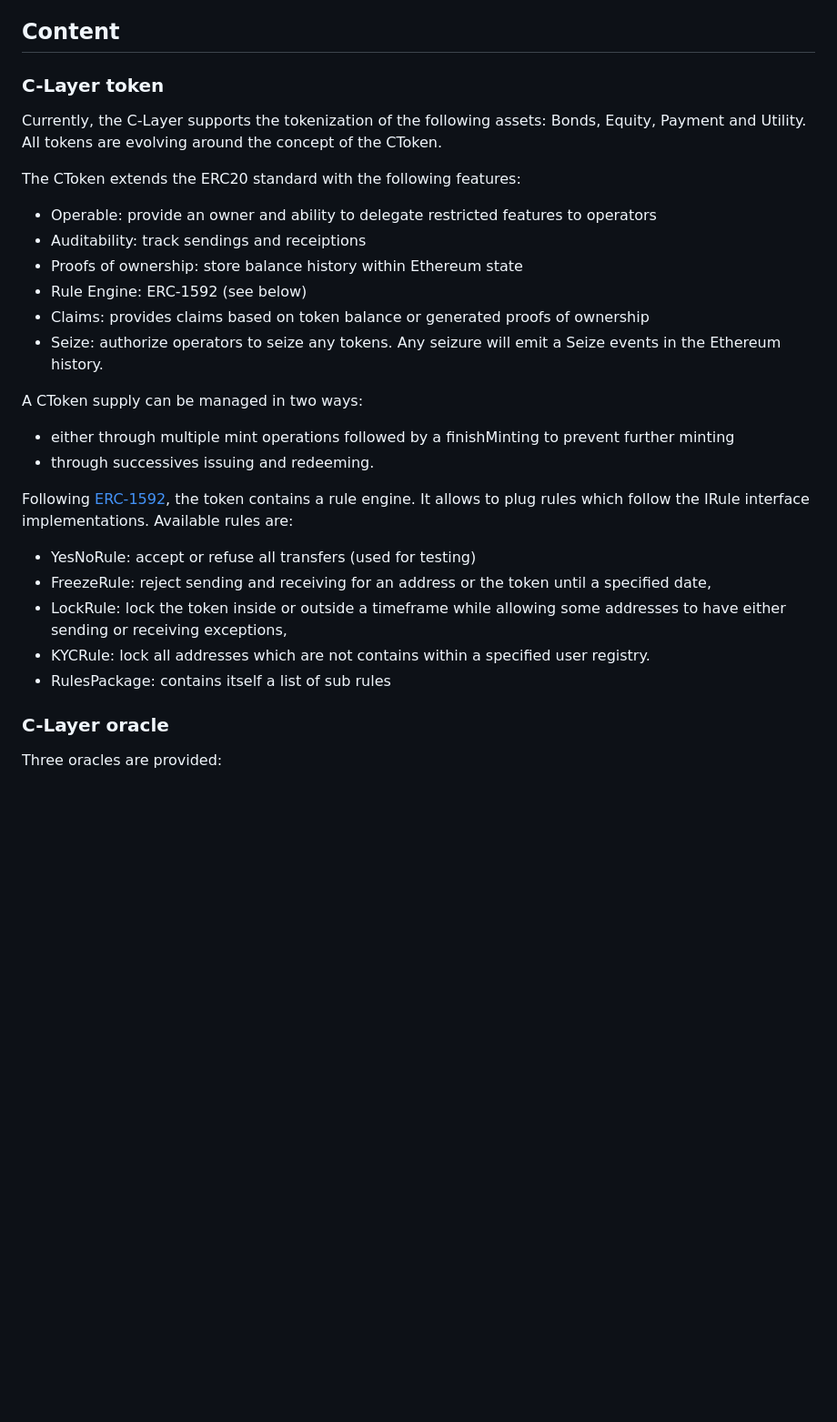
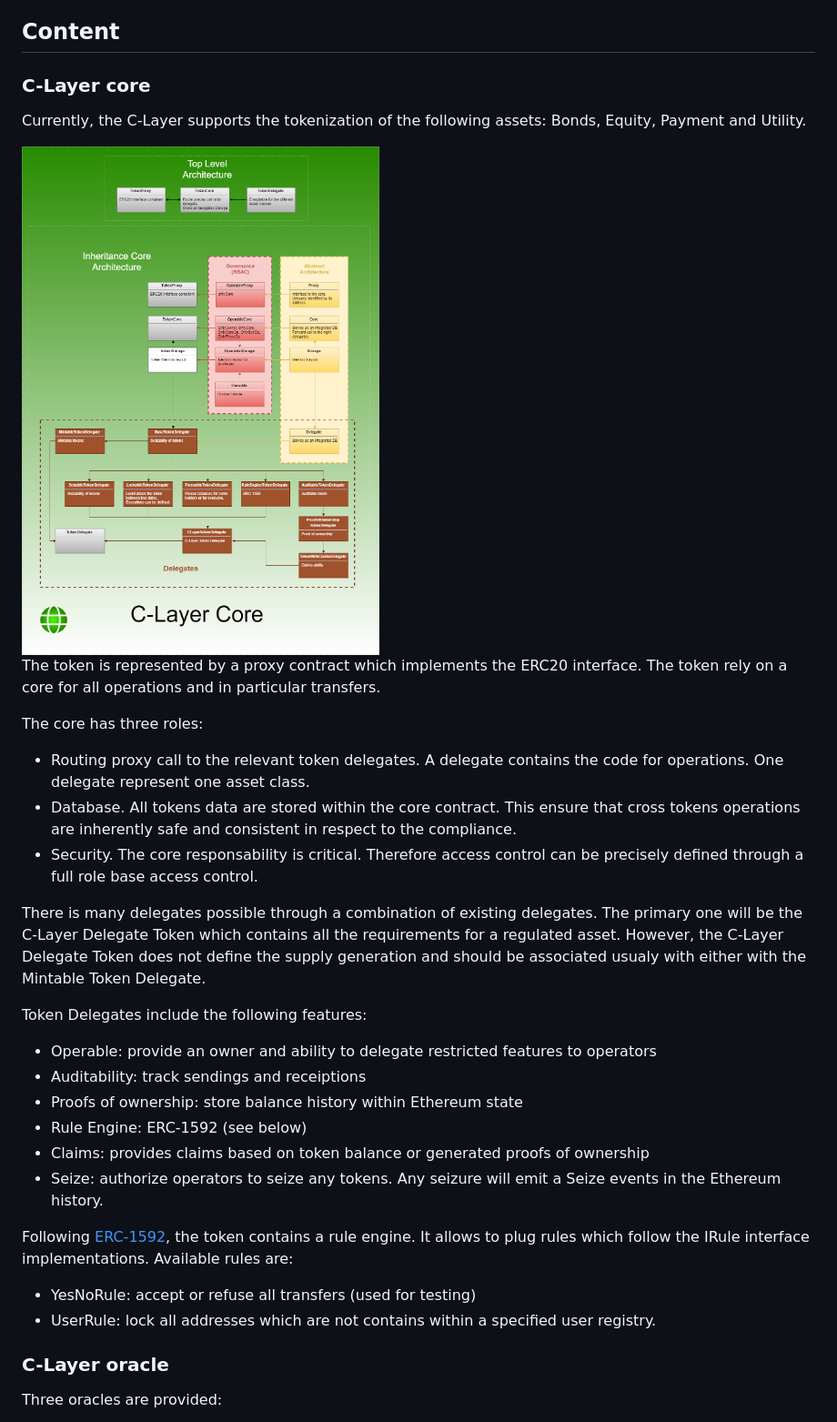
Before and after one commit to c-layer/contracts, a Markdown page: README.md, the part around one of its changes. Shown at 91% size. GitHub-like rendering; pictures changed too: smartcontracts.core.png (added); blank space fills up the shorter version.

Commit message:
Adding contracts architecture diagrams

```diff
--- a/README.md
+++ b/README.md
@@ -10,12 +10,28 @@ One of the foremost use case is the support of regulated asset classes and finan
 
 ## Content
 
-### C-Layer token
+### C-Layer core
 
 Currently, the C-Layer supports the tokenization of the following assets: Bonds, Equity, Payment and Utility.
-All tokens are evolving around the concept of the CToken.
 
-The CToken extends the ERC20 standard with the following features:
+<img src="smartcontracts.core.png" height=500/>
+
+The token is represented by a proxy contract which implements the ERC20 interface.
+The token rely on a core for all operations and in particular transfers.
+
+The core has three roles:
+  - Routing proxy call to the relevant token delegates. A delegate contains the code for operations.
+    One delegate represent one asset class.
+  - Database. All tokens data are stored within the core contract.
+    This ensure that cross tokens operations are inherently safe and consistent in respect to the compliance.
+  - Security. The core responsability is critical.
+    Therefore access control can be precisely defined through a full role base access control.
+
+There is many delegates possible through a combination of existing delegates.
+The primary one will be the C-Layer Delegate Token which contains all the requirements for a regulated asset.
+However, the C-Layer Delegate Token does not define the supply generation and should be associated usualy with either with the Mintable Token Delegate.
+
+Token Delegates include the following features:
   - Operable: provide an owner and ability to delegate restricted features to operators
   - Auditability: track sendings and receiptions
   - Proofs of ownership: store balance history within Ethereum state
@@ -23,18 +39,11 @@ The CToken extends the ERC20 standard with the following features:
   - Claims: provides claims based on token balance or generated proofs of ownership
   - Seize: authorize operators to seize any tokens. Any seizure will emit a Seize events in the Ethereum history.
 
-A CToken supply can be managed in two ways:
-  - either through multiple mint operations followed by a finishMinting to prevent further minting
-  - through successives issuing and redeeming.
-
 Following [ERC-1592](https://github.com/ethereum/EIPs/blob/master/EIPS/eip-1592.md), the token contains a rule engine.
 It allows to plug rules which follow the IRule interface implementations.
 Available rules are:
   - YesNoRule: accept or refuse all transfers (used for testing)
-  - FreezeRule: reject sending and receiving for an address or the token until a specified date,
-  - LockRule: lock the token inside or outside a timeframe while allowing some addresses to have either sending or receiving exceptions,
-  - KYCRule: lock all addresses which are not contains within a specified user registry.
-  - RulesPackage: contains itself a list of sub rules
+  - UserRule: lock all addresses which are not contains within a specified user registry.
 
 ### C-Layer oracle
 
```
Also changed, not shown: other parts of README.md (+1 -8 lines), smartcontracts.oracle.png (added).
